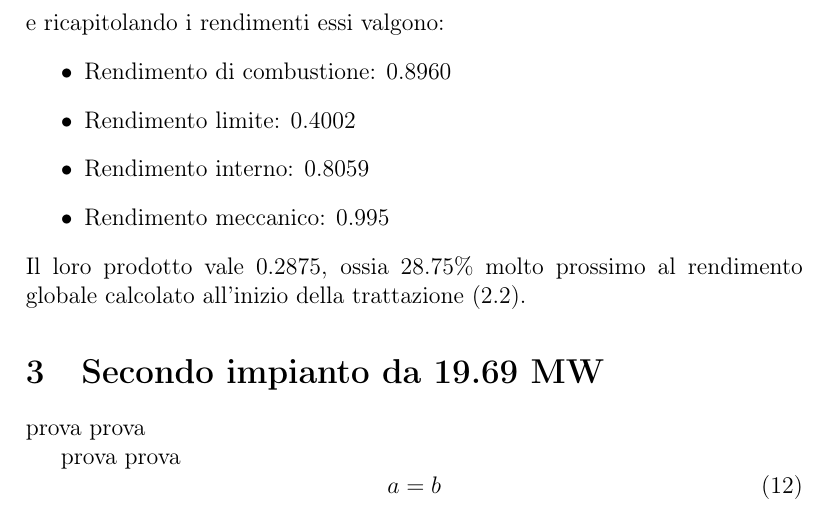
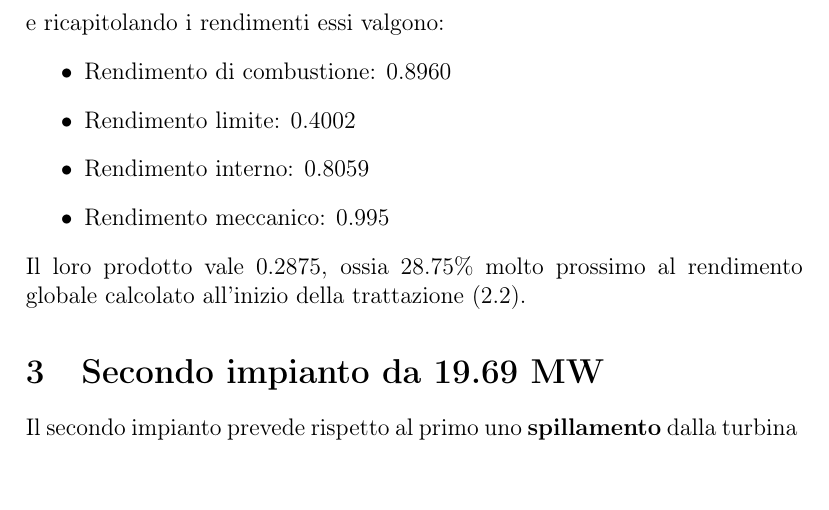
Before and after one commit to FlashNoob98/Programmi_Macchine, a LaTeX document (Tex/Esercizio_2/esercizio_2.tex, which reads Tex/Esercizio_2/impianto2.tex): part of page 6 of 6, cut so that both start at the same text. Compiled offline with pdfLaTeX.

Commit message:
pausa esercizio 2

```diff
--- a/Tex/Esercizio_2/impianto2.tex
+++ b/Tex/Esercizio_2/impianto2.tex
@@ -1,8 +1,2 @@
 \section{Secondo impianto da 19.69 MW}
-prova
-prova
-
-prova prova
-\begin{equation}
-a = b
-\end{equation}
+Il secondo impianto prevede rispetto al primo uno \textbf{spillamento} dalla turbina
```
